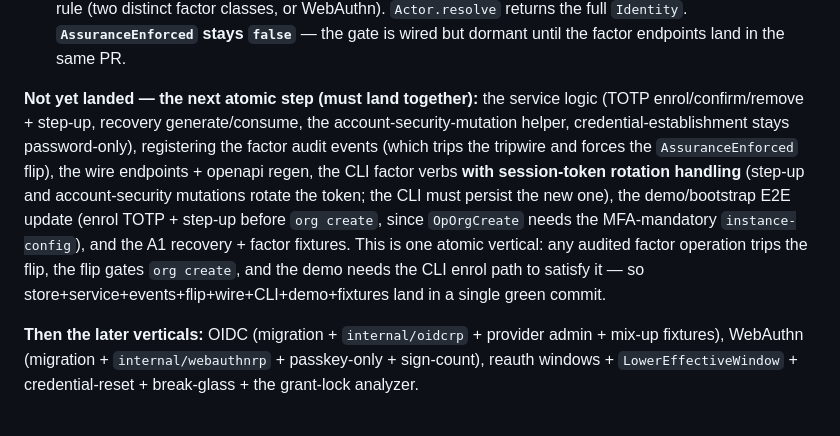
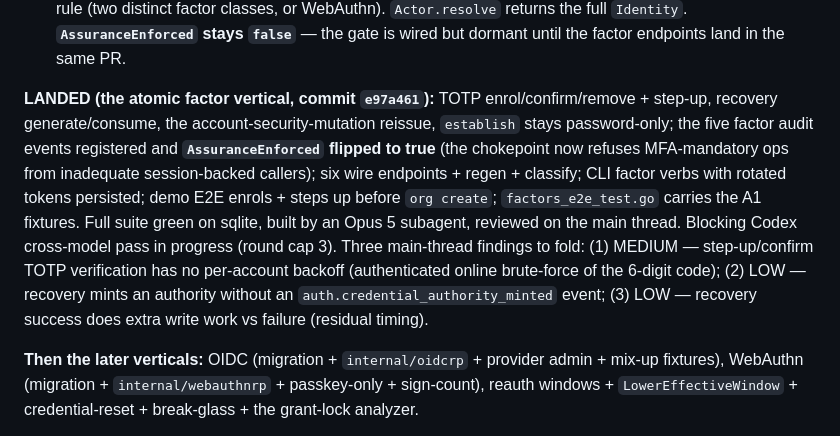
Before and after one commit to Dunky13/Hikyo, a Markdown page: docs/handoff/54-human-auth-full.md, the part around the change. Rendered like a GitHub page.

Commit message:
#54: handoff — factor vertical landed, cross-model review in progress
Co-Authored-By: Claude Fable 5 <noreply@anthropic.com>
Signed-off-by: Marc Went <marc@went.io>

```diff
--- a/docs/handoff/54-human-auth-full.md
+++ b/docs/handoff/54-human-auth-full.md
@@ -64,19 +64,20 @@ foundation plus a rigorous blueprint.
   stays `false`** — the gate is wired but dormant until the factor endpoints
   land in the same PR.
 
-**Not yet landed — the next atomic step (must land together):** the service
-logic (TOTP enrol/confirm/remove + step-up, recovery generate/consume, the
-account-security-mutation helper, credential-establishment stays password-only),
-registering the factor audit events (which trips the tripwire and forces the
-`AssuranceEnforced` flip), the wire endpoints + openapi regen, the CLI factor
-verbs **with session-token rotation handling** (step-up and account-security
-mutations rotate the token; the CLI must persist the new one), the
-demo/bootstrap E2E update (enrol TOTP + step-up before `org create`, since
-`OpOrgCreate` needs the MFA-mandatory `instance-config`), and the A1 recovery +
-factor fixtures. This is one atomic vertical: any audited factor operation
-trips the flip, the flip gates `org create`, and the demo needs the CLI enrol
-path to satisfy it — so store+service+events+flip+wire+CLI+demo+fixtures land
-in a single green commit.
+**LANDED (the atomic factor vertical, commit `e97a461`):** TOTP
+enrol/confirm/remove + step-up, recovery generate/consume, the
+account-security-mutation reissue, `establish` stays password-only; the five
+factor audit events registered and **`AssuranceEnforced` flipped to true** (the
+chokepoint now refuses MFA-mandatory ops from inadequate session-backed
+callers); six wire endpoints + regen + classify; CLI factor verbs with rotated
+tokens persisted; demo E2E enrols + steps up before `org create`;
+`factors_e2e_test.go` carries the A1 fixtures. Full suite green on sqlite,
+built by an Opus 5 subagent, reviewed on the main thread. Blocking Codex
+cross-model pass in progress (round cap 3). Three main-thread findings to fold:
+(1) MEDIUM — step-up/confirm TOTP verification has no per-account backoff
+(authenticated online brute-force of the 6-digit code); (2) LOW — recovery
+mints an authority without an `auth.credential_authority_minted` event; (3)
+LOW — recovery success does extra write work vs failure (residual timing).
 
 **Then the later verticals:** OIDC (migration + `internal/oidcrp` + provider
 admin + mix-up fixtures), WebAuthn (migration + `internal/webauthnrp` +
```
